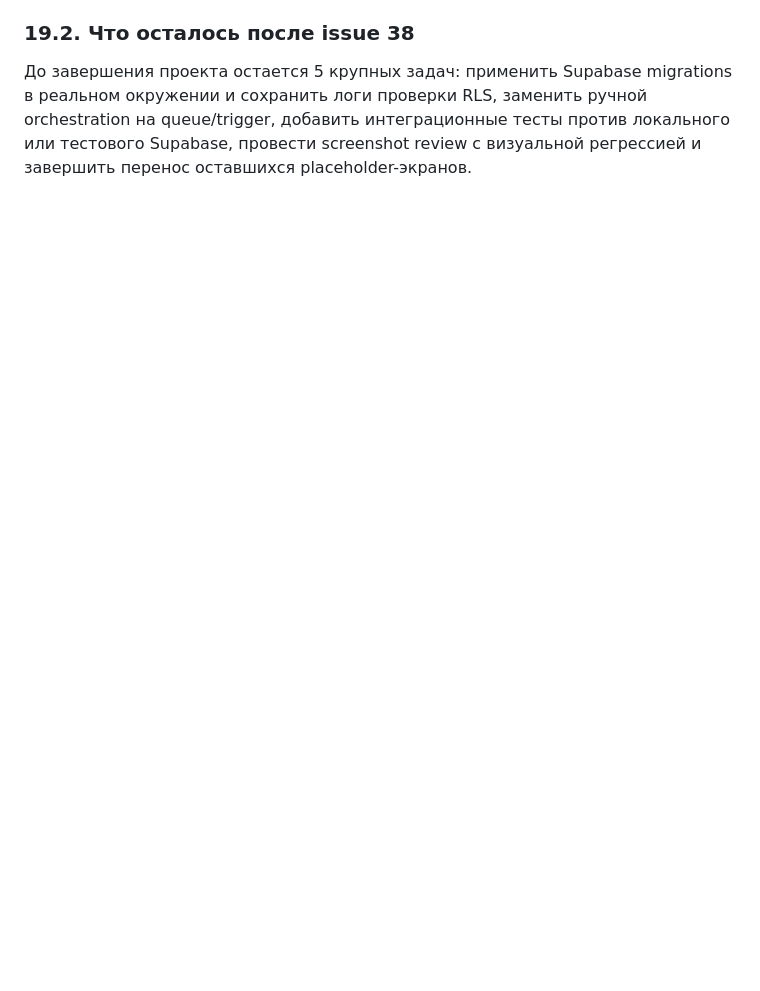
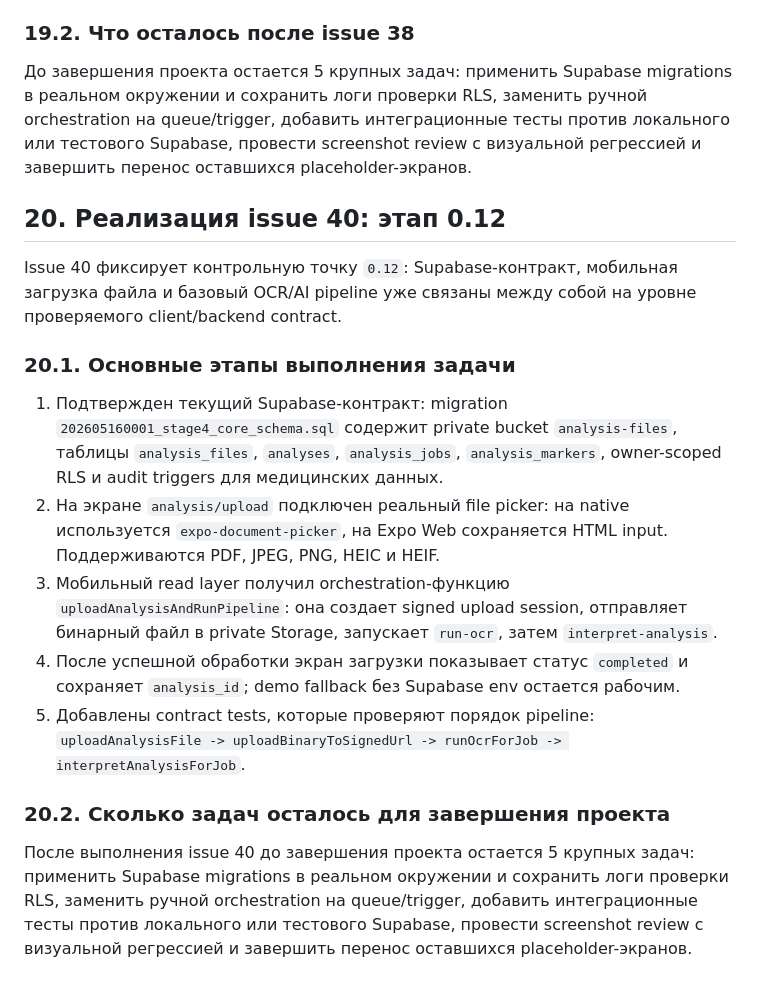
Before and after one commit to glsfull/bolt, a Markdown page: docs/Реализация.md, the part around the change. GitHub-like rendering; blank space fills up the shorter version.

Commit message:
docs: record issue 40 implementation status

```diff
--- a/docs/Реализация.md
+++ b/docs/Реализация.md
@@ -1169,3 +1169,37 @@ signed upload URL, OCR и AI-интерпретацию.
 на queue/trigger, добавить интеграционные тесты против локального или тестового
 Supabase, провести screenshot review с визуальной регрессией и завершить
 перенос оставшихся placeholder-экранов.
+
+## 20. Реализация issue 40: этап 0.12
+
+Issue 40 фиксирует контрольную точку `0.12`: Supabase-контракт, мобильная
+загрузка файла и базовый OCR/AI pipeline уже связаны между собой на уровне
+проверяемого client/backend contract.
+
+### 20.1. Основные этапы выполнения задачи
+
+1. Подтвержден текущий Supabase-контракт: migration
+   `202605160001_stage4_core_schema.sql` содержит private bucket
+   `analysis-files`, таблицы `analysis_files`, `analyses`, `analysis_jobs`,
+   `analysis_markers`, owner-scoped RLS и audit triggers для медицинских
+   данных.
+2. На экране `analysis/upload` подключен реальный file picker: на native
+   используется `expo-document-picker`, на Expo Web сохраняется HTML input.
+   Поддерживаются PDF, JPEG, PNG, HEIC и HEIF.
+3. Мобильный read layer получил orchestration-функцию
+   `uploadAnalysisAndRunPipeline`: она создает signed upload session,
+   отправляет бинарный файл в private Storage, запускает `run-ocr`, затем
+   `interpret-analysis`.
+4. После успешной обработки экран загрузки показывает статус `completed` и
+   сохраняет `analysis_id`; demo fallback без Supabase env остается рабочим.
+5. Добавлены contract tests, которые проверяют порядок pipeline:
+   `uploadAnalysisFile -> uploadBinaryToSignedUrl -> runOcrForJob ->
+   interpretAnalysisForJob`.
+
+### 20.2. Сколько задач осталось для завершения проекта
+
+После выполнения issue 40 до завершения проекта остается 5 крупных задач:
+применить Supabase migrations в реальном окружении и сохранить логи проверки
+RLS, заменить ручной orchestration на queue/trigger, добавить интеграционные
+тесты против локального или тестового Supabase, провести screenshot review с
+визуальной регрессией и завершить перенос оставшихся placeholder-экранов.
```
